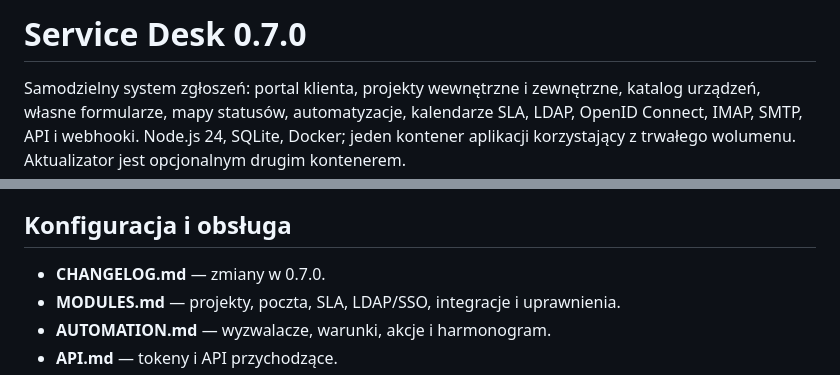
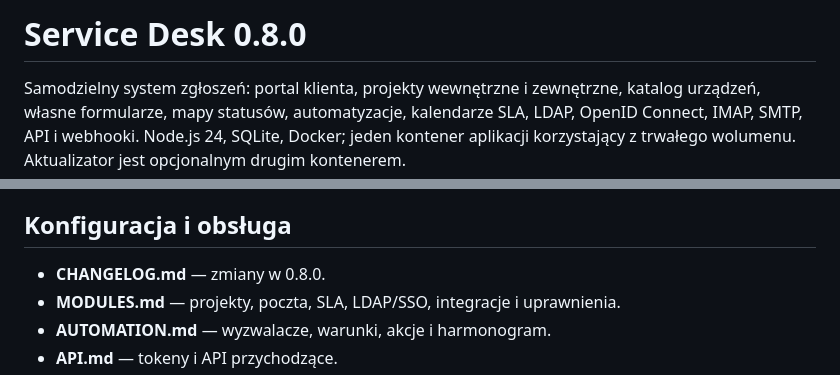
Before and after one commit to iTELade/service-desk, a Markdown page: README.md, 2 parts joined by grey strips. Rendered like a GitHub page.

Commit message:
Update version from 0.7.0 to 0.8.0 in README

```diff
--- a/README.md
+++ b/README.md
@@ -1,4 +1,4 @@
-# Service Desk 0.7.0
+# Service Desk 0.8.0
 
 Samodzielny system zgłoszeń: portal klienta, projekty wewnętrzne i zewnętrzne, katalog urządzeń, własne formularze, mapy statusów, automatyzacje, kalendarze SLA, LDAP, OpenID Connect, IMAP, SMTP, API i webhooki. Node.js 24, SQLite, Docker; jeden kontener aplikacji korzystający z trwałego wolumenu. Aktualizator jest opcjonalnym drugim kontenerem.
 
@@ -23,7 +23,7 @@ Otwórz domenę, wpisz jednorazowy kod z logów oraz nazwę organizacji, nazwę
 
 ## Konfiguracja i obsługa
 
-- **CHANGELOG.md** — zmiany w 0.7.0.
+- **CHANGELOG.md** — zmiany w 0.8.0.
 - **MODULES.md** — projekty, poczta, SLA, LDAP/SSO, integracje i uprawnienia.
 - **AUTOMATION.md** — wyzwalacze, warunki, akcje i harmonogram.
 - **API.md** — tokeny i API przychodzące.
```
